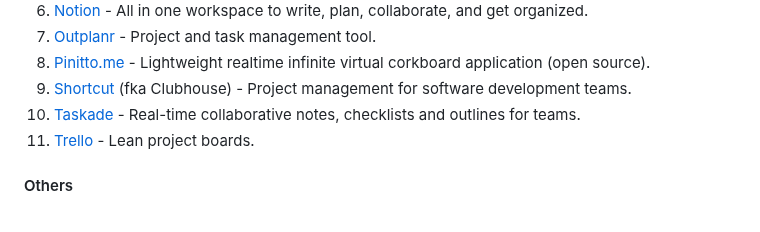
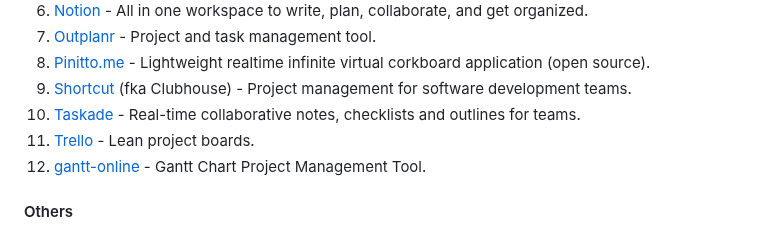
Before and after one commit to lukasz-madon/awesome-remote-job, a Markdown page: README.md, the part around the change. Drawn GitHub-style.

Commit message:
add Gantt Chart  Project Management Tool (#845)

```diff
--- a/README.md
+++ b/README.md
@@ -603,6 +603,7 @@ A curated list of awesome [remote working](https://en.wikipedia.org/wiki/Telecom
   1. [Shortcut](https://shortcut.com/) (fka Clubhouse) - Project management for software development teams.
   1. [Taskade](https://taskade.com/) - Real-time collaborative notes, checklists and outlines for teams.
   1. [Trello](https://trello.com/) - Lean project boards.
+  1. [gantt-online](https://www.gantt-online.com/) - Gantt Chart Project Management Tool.
 
 #### Others
   1. [Coffitivity](https://coffitivity.com/) - Coffitivity recreates the ambient sounds of a cafe to boost your creativity and help you work better.
```
